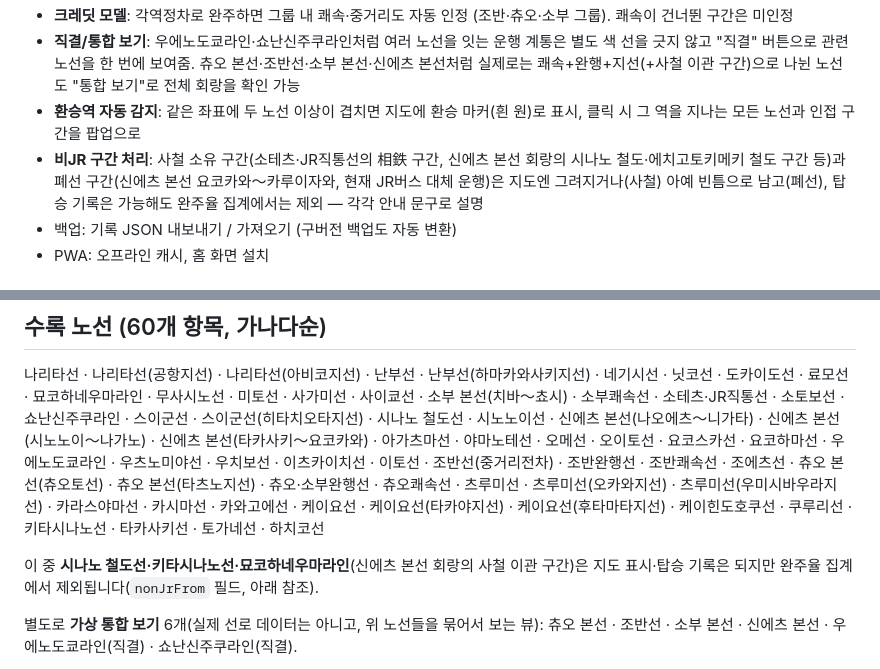
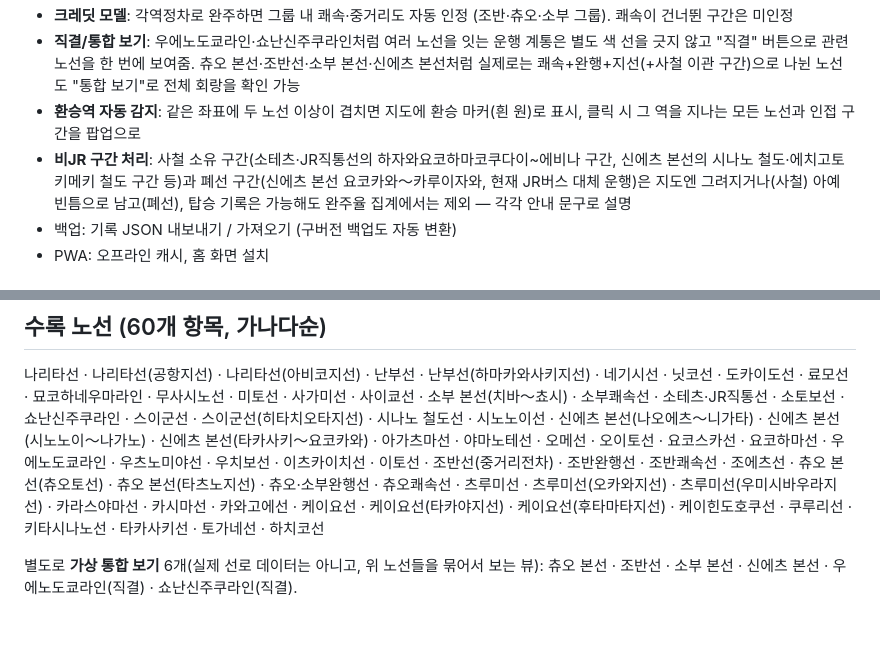
Before and after one commit to pos09009/jr-riding-record, a Markdown page: README.md, 2 parts joined by grey strips. Rendered like a GitHub page; blank space fills up the shorter version.

```diff
--- a/README.md
+++ b/README.md
@@ -13,7 +13,7 @@ JR 일본 철도 **승차 기록 PWA**. 지도에서 노선을 보고, 직접
 - **크레딧 모델**: 각역정차로 완주하면 그룹 내 쾌속·중거리도 자동 인정 (조반·츄오·소부 그룹). 쾌속이 건너뛴 구간은 미인정
 - **직결/통합 보기**: 우에노도쿄라인·쇼난신주쿠라인처럼 여러 노선을 잇는 운행 계통은 별도 색 선을 긋지 않고 "직결" 버튼으로 관련 노선을 한 번에 보여줌. 츄오 본선·조반선·소부 본선·신에츠 본선처럼 실제로는 쾌속+완행+지선(+사철 이관 구간)으로 나뉜 노선도 "통합 보기"로 전체 회랑을 확인 가능
 - **환승역 자동 감지**: 같은 좌표에 두 노선 이상이 겹치면 지도에 환승 마커(흰 원)로 표시, 클릭 시 그 역을 지나는 모든 노선과 인접 구간을 팝업으로
-- **비JR 구간 처리**: 사철 소유 구간(소테츠·JR직통선의 相鉄 구간, 신에츠 본선 회랑의 시나노 철도·에치고토키메키 철도 구간 등)과 폐선 구간(신에츠 본선 요코카와～카루이자와, 현재 JR버스 대체 운행)은 지도엔 그려지거나(사철) 아예 빈틈으로 남고(폐선), 탑승 기록은 가능해도 완주율 집계에서는 제외 — 각각 안내 문구로 설명
+- **비JR 구간 처리**: 사철 소유 구간(소테츠·JR직통선의 하자와요코하마코쿠다이~에비나 구간, 신에츠 본선의 시나노 철도·에치고토키메키 철도 구간 등)과 폐선 구간(신에츠 본선 요코카와～카루이자와, 현재 JR버스 대체 운행)은 지도엔 그려지거나(사철) 아예 빈틈으로 남고(폐선), 탑승 기록은 가능해도 완주율 집계에서는 제외 — 각각 안내 문구로 설명
 - 백업: 기록 JSON 내보내기 / 가져오기 (구버전 백업도 자동 변환)
 - PWA: 오프라인 캐시, 홈 화면 설치
 
@@ -48,8 +48,6 @@ JR 일본 철도 **승차 기록 PWA**. 지도에서 노선을 보고, 직접
 ## 수록 노선 (60개 항목, 가나다순)
 
 나리타선 · 나리타선(공항지선) · 나리타선(아비코지선) · 난부선 · 난부선(하마카와사키지선) · 네기시선 · 닛코선 · 도카이도선 · 료모선 · 묘코하네우마라인 · 무사시노선 · 미토선 · 사가미선 · 사이쿄선 · 소부 본선(치바～쵸시) · 소부쾌속선 · 소테츠·JR직통선 · 소토보선 · 쇼난신주쿠라인 · 스이군선 · 스이군선(히타치오타지선) · 시나노 철도선 · 시노노이선 · 신에츠 본선(나오에츠～니가타) · 신에츠 본선(시노노이～나가노) · 신에츠 본선(타카사키～요코카와) · 아가츠마선 · 야마노테선 · 오메선 · 오이토선 · 요코스카선 · 요코하마선 · 우에노도쿄라인 · 우츠노미야선 · 우치보선 · 이츠카이치선 · 이토선 · 조반선(중거리전차) · 조반완행선 · 조반쾌속선 · 조에츠선 · 츄오 본선(츄오토선) · 츄오 본선(타츠노지선) · 츄오·소부완행선 · 츄오쾌속선 · 츠루미선 · 츠루미선(오카와지선) · 츠루미선(우미시바우라지선) · 카라스야마선 · 카시마선 · 카와고에선 · 케이요선 · 케이요선(타카야지선) · 케이요선(후타마타지선) · 케이힌도호쿠선 · 쿠루리선 · 키타시나노선 · 타카사키선 · 토가네선 · 하치코선
-
-이 중 **시나노 철도선·키타시나노선·묘코하네우마라인**(신에츠 본선 회랑의 사철 이관 구간)은 지도 표시·탑승 기록은 되지만 완주율 집계에서 제외됩니다(`nonJrFrom` 필드, 아래 참조).
 
 별도로 **가상 통합 보기** 6개(실제 선로 데이터는 아니고, 위 노선들을 묶어서 보는 뷰): 츄오 본선 · 조반선 · 소부 본선 · 신에츠 본선 · 우에노도쿄라인(직결) · 쇼난신주쿠라인(직결).
 
```
